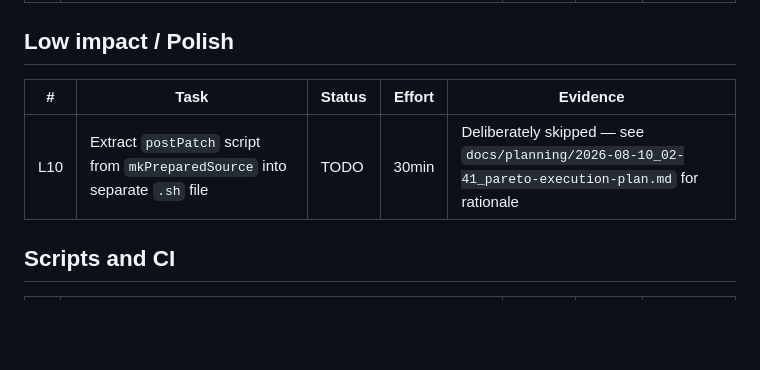
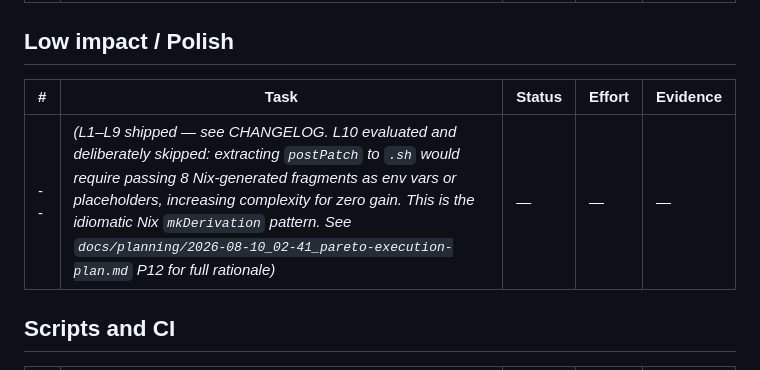
Before and after one commit to LarsArtmann/go-nix-helpers, a Markdown page: TODO_LIST.md, the part around the change. GitHub-like rendering; blank space fills up the shorter version.

Commit message:
docs: document completed low-impact task evaluation
Update the low-impact TODO table to reflect the current state of the project rather than leaving a completed review item marked as pending. The table now records that the previously numbered low-impact items have shipped and that the remaining extraction proposal was evaluated and intentionally declined.\n\nThe rationale is preserved directly in the task inventory and points readers to the detailed planning record: moving the mkPreparedSource postPatch logic into a standalone shell file would require threading eight Nix-generated fragments through environment variables or placeholders, increasing indirection and maintenance cost without providing a meaningful benefit. Keeping the logic in the Nix derivation remains the clearer and more idiomatic implementation.\n\nThis change keeps the TODO list actionable, prevents a deliberately rejected task from appearing unfinished, and preserves the decision context for future contributors reviewing possible cleanup work.

```diff
--- a/TODO_LIST.md
+++ b/TODO_LIST.md
@@ -25,9 +25,9 @@
 
 ## Low impact / Polish
 
-| #   | Task                                                                                  | Status | Effort | Evidence                                                              |
-| ---- | ------------------------------------------------------------------------------------- | ------ | ------ | --------------------------------------------------------------------- |
-| L10 | Extract `postPatch` script from `mkPreparedSource` into separate `.sh` file           | TODO   | 30min  | Deliberately skipped — see `docs/planning/2026-08-10_02-41_pareto-execution-plan.md` for rationale |
+| #  | Task                                                                                  | Status | Effort | Evidence                                                              |
+| -- | ------------------------------------------------------------------------------------- | ------ | ------ | --------------------------------------------------------------------- |
+| -- | _(L1–L9 shipped — see CHANGELOG. L10 evaluated and deliberately skipped: extracting `postPatch` to `.sh` would require passing 8 Nix-generated fragments as env vars or placeholders, increasing complexity for zero gain. This is the idiomatic Nix `mkDerivation` pattern. See `docs/planning/2026-08-10_02-41_pareto-execution-plan.md` P12 for full rationale)_ | — | — | — |
 
 ## Scripts and CI
 
```
